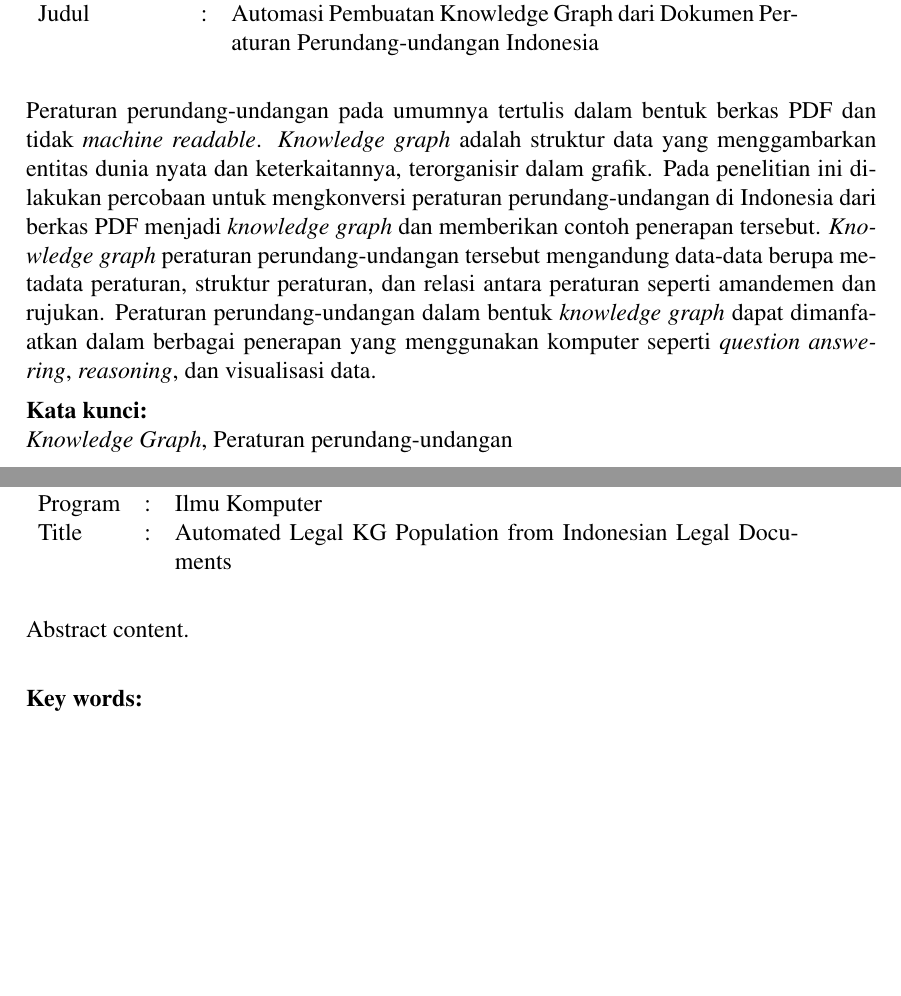
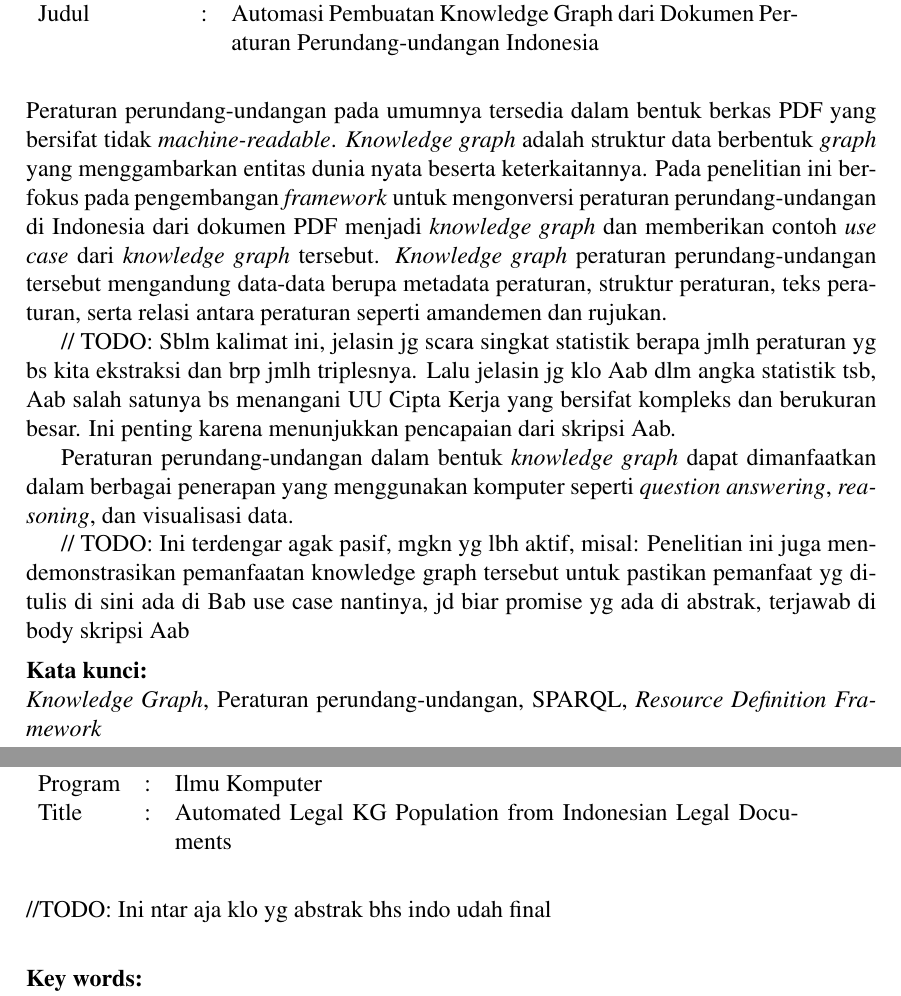
Before and after one commit to aabccd021/legal-kg, a LaTeX thesis (paper-legal-kg/thesis.tex, which reads paper-legal-kg/abstract.tex, paper-legal-kg/abstrak.tex): two parts of pages 14 and 15 of 62, joined at a grey line, cut so that both start at the same text, the shorter picture padded with empty space. Compiled offline with pdfLaTeX.

Commit message:
fix abstract

```diff
--- a/paper-legal-kg/abstract.tex
+++ b/paper-legal-kg/abstract.tex
@@ -16,7 +16,7 @@
 
 \vspace*{0.5cm}
 
-\noindent Abstract content. \\
+\noindent //TODO: Ini ntar aja klo yg abstrak bhs indo udah final \\
 
 \vspace*{0.2cm}
 
--- a/paper-legal-kg/abstrak.tex
+++ b/paper-legal-kg/abstrak.tex
@@ -16,20 +16,33 @@
 
 \vspace*{0.5cm}
 
-\noindent Peraturan perundang-undangan pada umumnya tertulis dalam bentuk berkas PDF dan tidak
-\textit{machine readable}. \textit{Knowledge graph} adalah struktur data yang menggambarkan entitas
-dunia nyata dan keterkaitannya, terorganisir dalam grafik. Pada penelitian ini dilakukan percobaan
-untuk mengkonversi peraturan perundang-undangan di Indonesia dari berkas PDF menjadi
-\textit{knowledge graph} dan memberikan contoh penerapan tersebut. \textit{Knowledge graph}
-peraturan perundang-undangan tersebut mengandung data-data berupa metadata peraturan, struktur
-peraturan, dan relasi antara peraturan seperti amandemen dan rujukan. Peraturan perundang-undangan
-dalam bentuk \textit{knowledge graph} dapat dimanfaatkan dalam berbagai penerapan yang menggunakan
-komputer seperti \textit{question answering}, \textit{reasoning}, dan visualisasi data.
+\noindent Peraturan perundang-undangan pada umumnya tersedia dalam bentuk berkas PDF yang bersifat
+tidak \textit{machine-readable}. \textit{Knowledge graph} adalah struktur data berbentuk
+\textit{graph} yang menggambarkan entitas dunia nyata beserta keterkaitannya. Pada penelitian ini
+berfokus pada pengembangan \textit{framework} untuk mengonversi peraturan perundang-undangan di
+Indonesia dari dokumen PDF menjadi \textit{knowledge graph} dan memberikan contoh \textit{use case}
+dari \textit{knowledge graph} tersebut. \textit{Knowledge graph} peraturan perundang-undangan
+tersebut mengandung data-data berupa metadata peraturan, struktur peraturan, teks peraturan, serta
+relasi antara peraturan seperti amandemen dan rujukan.
+
+// TODO: Sblm kalimat ini, jelasin jg scara singkat statistik berapa jmlh peraturan yg bs kita
+ekstraksi dan brp jmlh triplesnya. Lalu jelasin jg klo Aab dlm angka statistik tsb, Aab salah
+satunya bs menangani UU Cipta Kerja yang bersifat kompleks dan berukuran besar. Ini penting karena
+menunjukkan pencapaian dari skripsi Aab.
+
+Peraturan perundang-undangan dalam bentuk
+\textit{knowledge graph} dapat dimanfaatkan dalam berbagai penerapan yang menggunakan komputer
+seperti \textit{question answering}, \textit{reasoning}, dan visualisasi data.
+
+// TODO: Ini terdengar agak pasif, mgkn yg lbh aktif, misal: Penelitian ini juga mendemonstrasikan
+pemanfaatan knowledge graph tersebut untuk pastikan pemanfaat yg ditulis di sini ada di Bab use
+case nantinya, jd biar promise yg ada di abstrak, terjawab di body skripsi Aab
 
 
 \vspace*{0.2cm}
 
-\noindent \bo{Kata kunci:} \\ \f{Knowledge Graph}, Peraturan perundang-undangan\\
+\noindent \bo{Kata kunci:} \\ \f{Knowledge Graph}, Peraturan perundang-undangan, SPARQL, \f{Resource
+Definition Framework}
 
 \onehalfspacing
 \newpage
```
Also changed, not shown: paper-legal-kg/pengesahan.tex (+2 -7 lines).
